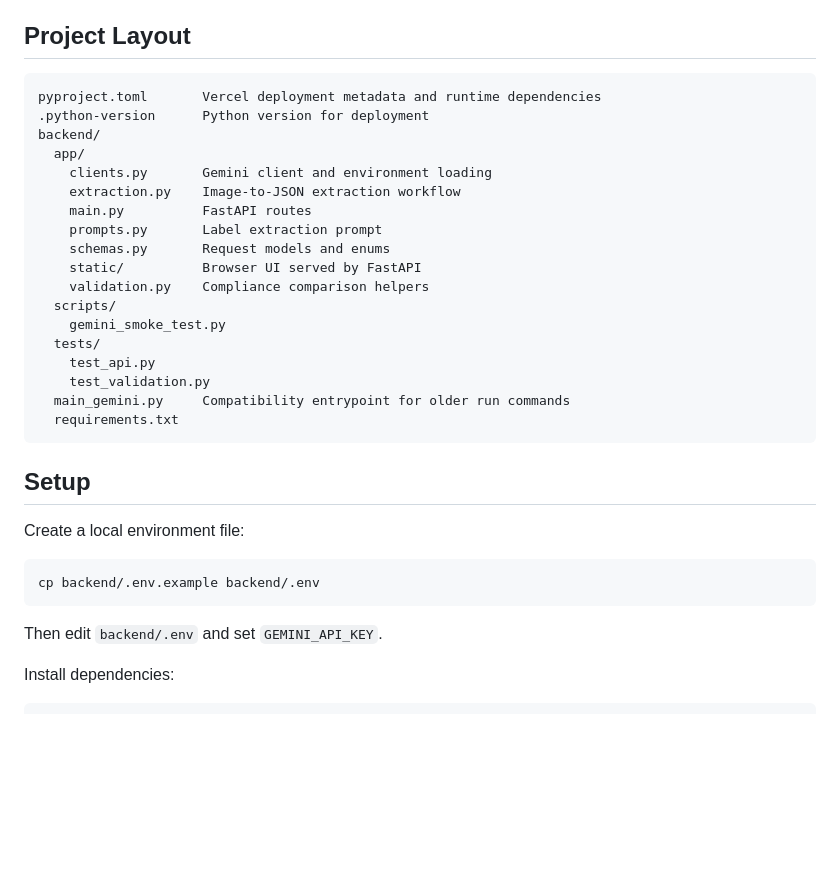
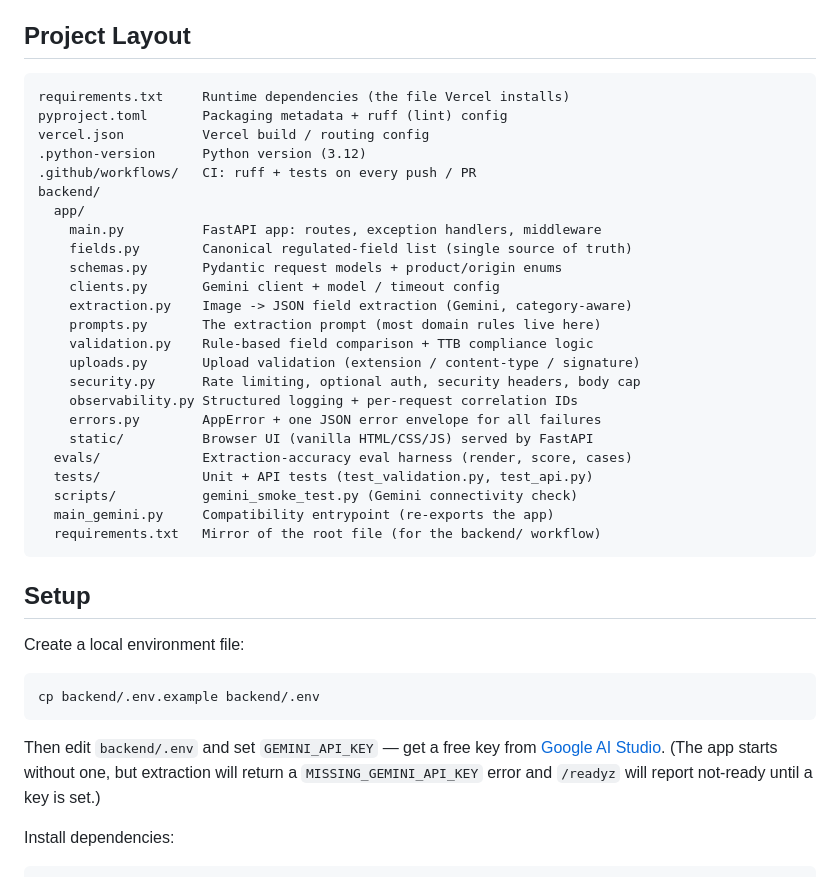
Before and after one commit to aaryannaz/alcohol-label-verification, a Markdown page: README.md, the part around the change. Rendered like a GitHub page; blank space fills up the shorter version.

Commit message:
Docs: refresh Project Layout to match current modules + note where to get a Gemini key
The layout block predated several modules (fields, security, observability,
errors, uploads) and the eval harness, so it under-described the project for
anyone reading the code. Also point first-time setup at Google AI Studio for an
API key, since .env is not committed.

Co-Authored-By: Claude Opus 4.8 <noreply@anthropic.com>

````diff
--- a/README.md
+++ b/README.md
@@ -76,24 +76,30 @@ for every field at once.
 ## Project Layout
 
 ```text
-pyproject.toml       Vercel deployment metadata and runtime dependencies
-.python-version      Python version for deployment
+requirements.txt     Runtime dependencies (the file Vercel installs)
+pyproject.toml       Packaging metadata + ruff (lint) config
+vercel.json          Vercel build / routing config
+.python-version      Python version (3.12)
+.github/workflows/   CI: ruff + tests on every push / PR
 backend/
   app/
-    clients.py       Gemini client and environment loading
-    extraction.py    Image-to-JSON extraction workflow
-    main.py          FastAPI routes
-    prompts.py       Label extraction prompt
-    schemas.py       Request models and enums
-    static/          Browser UI served by FastAPI
-    validation.py    Compliance comparison helpers
-  scripts/
-    gemini_smoke_test.py
-  tests/
-    test_api.py
-    test_validation.py
-  main_gemini.py     Compatibility entrypoint for older run commands
-  requirements.txt
+    main.py          FastAPI app: routes, exception handlers, middleware
+    fields.py        Canonical regulated-field list (single source of truth)
+    schemas.py       Pydantic request models + product/origin enums
+    clients.py       Gemini client + model / timeout config
+    extraction.py    Image -> JSON field extraction (Gemini, category-aware)
+    prompts.py       The extraction prompt (most domain rules live here)
+    validation.py    Rule-based field comparison + TTB compliance logic
+    uploads.py       Upload validation (extension / content-type / signature)
+    security.py      Rate limiting, optional auth, security headers, body cap
+    observability.py Structured logging + per-request correlation IDs
+    errors.py        AppError + one JSON error envelope for all failures
+    static/          Browser UI (vanilla HTML/CSS/JS) served by FastAPI
+  evals/             Extraction-accuracy eval harness (render, score, cases)
+  tests/             Unit + API tests (test_validation.py, test_api.py)
+  scripts/           gemini_smoke_test.py (Gemini connectivity check)
+  main_gemini.py     Compatibility entrypoint (re-exports the app)
+  requirements.txt   Mirror of the root file (for the backend/ workflow)
 ```
 
 ## Setup
@@ -104,7 +110,10 @@ Create a local environment file:
 cp backend/.env.example backend/.env
 ```
 
-Then edit `backend/.env` and set `GEMINI_API_KEY`.
+Then edit `backend/.env` and set `GEMINI_API_KEY` — get a free key from
+[Google AI Studio](https://aistudio.google.com/apikey). (The app starts without
+one, but extraction will return a `MISSING_GEMINI_API_KEY` error and `/readyz`
+will report not-ready until a key is set.)
 
 Install dependencies:
 
````
